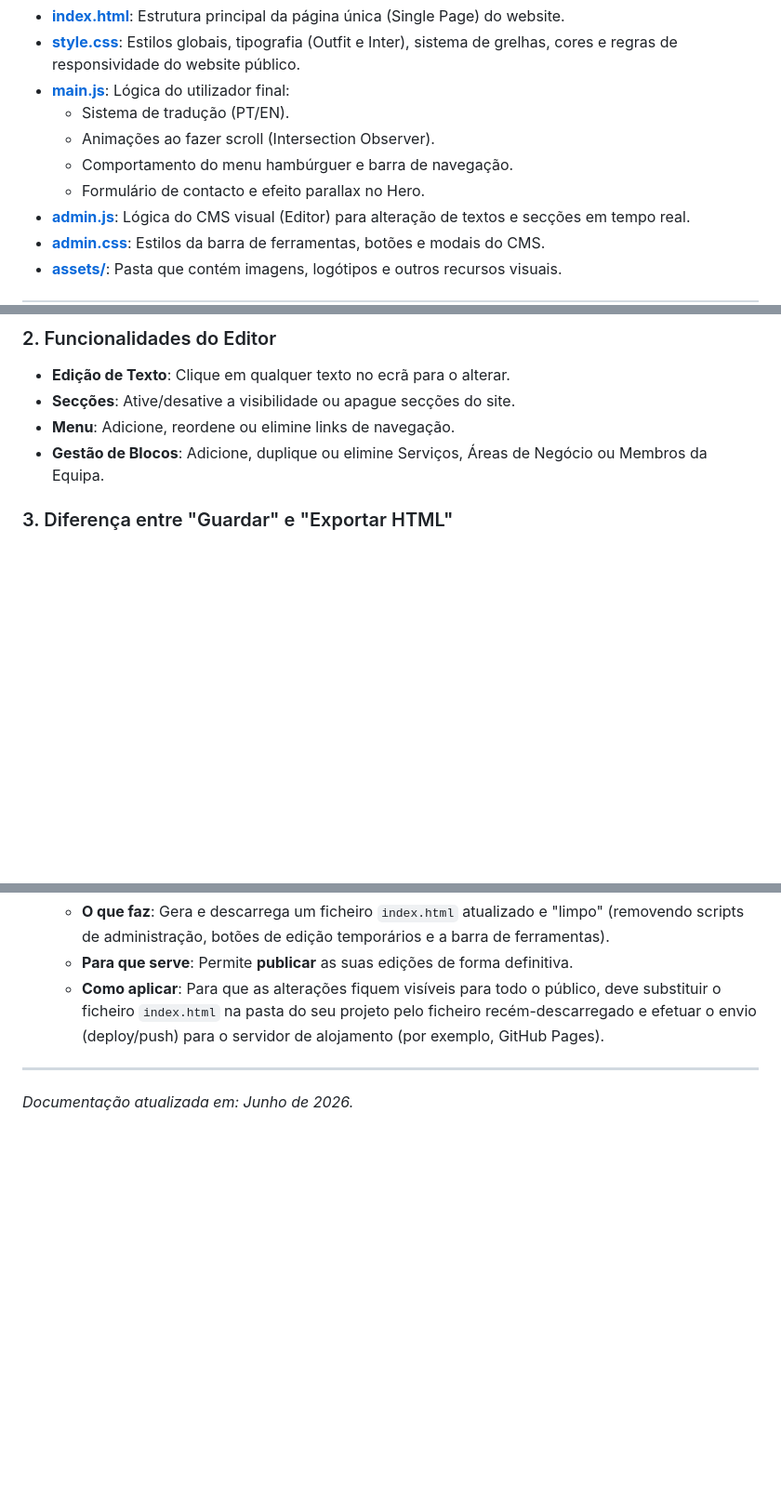
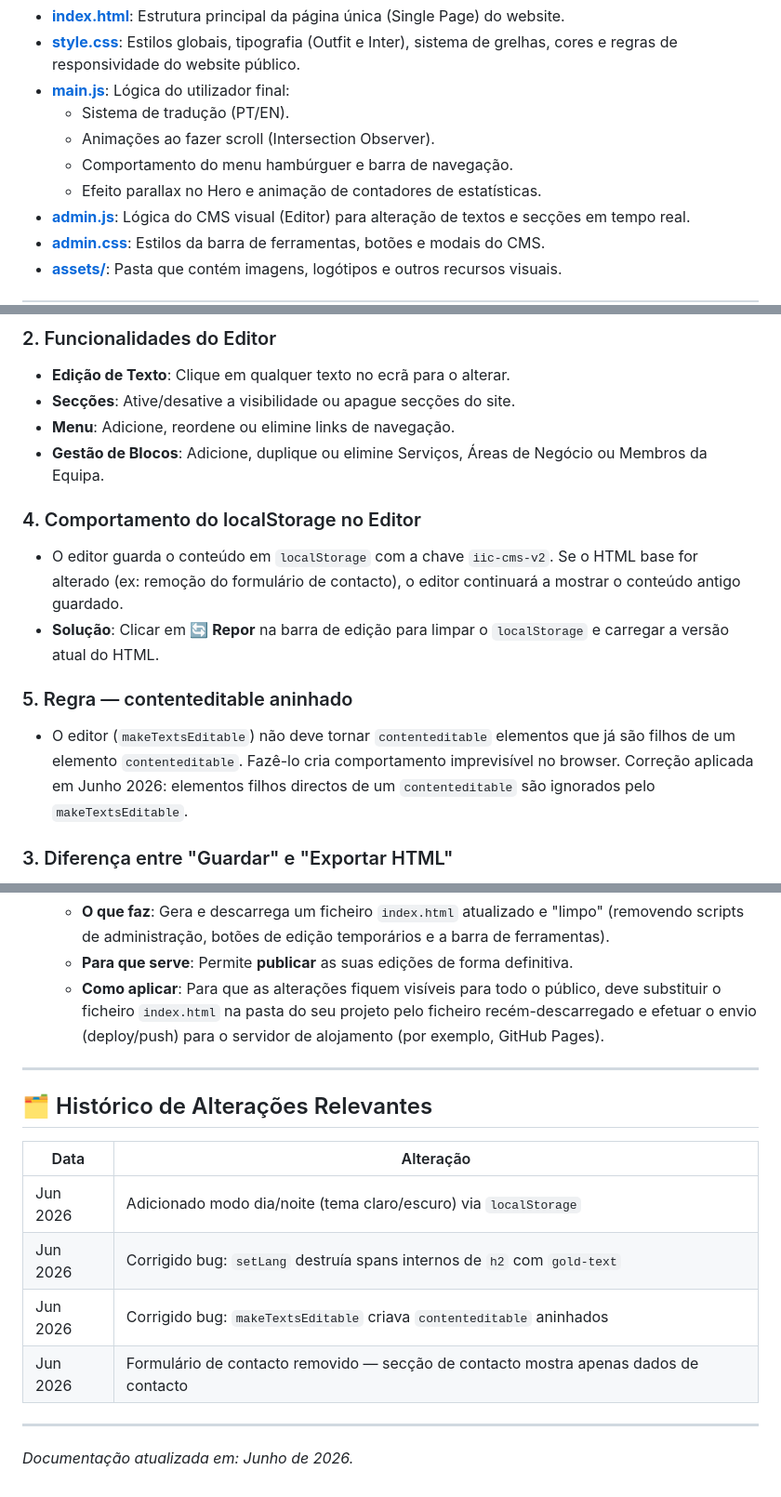
Before and after one commit to joaosanto/websiteIIC, a Markdown page: DEVELOPMENT.md, 3 parts joined by grey strips. Shown at 93% size. Drawn GitHub-style; blank space fills up the shorter version.

```diff
--- a/DEVELOPMENT.md
+++ b/DEVELOPMENT.md
@@ -14,7 +14,7 @@ O website é totalmente estático (HTML/CSS/JS nativos) e está estruturado da s
   * Sistema de tradução (PT/EN).
   * Animações ao fazer scroll (Intersection Observer).
   * Comportamento do menu hambúrguer e barra de navegação.
-  * Formulário de contacto e efeito parallax no Hero.
+  * Efeito parallax no Hero e animação de contadores de estatísticas.
 * **[admin.js](file:///Users/joao.santo/Documents/GitHub/websiteIIC/admin.js)**: Lógica do CMS visual (Editor) para alteração de textos e secções em tempo real.
 * **[admin.css](file:///Users/joao.santo/Documents/GitHub/websiteIIC/admin.css)**: Estilos da barra de ferramentas, botões e modais do CMS.
 * **[assets/](file:///Users/joao.santo/Documents/GitHub/websiteIIC/assets)**: Pasta que contém imagens, logótipos e outros recursos visuais.
@@ -50,6 +52,13 @@ Por motivos de segurança e privacidade, o botão de edição (✏️) está **o
 * **Menu**: Adicione, reordene ou elimine links de navegação.
 * **Gestão de Blocos**: Adicione, duplique ou elimine Serviços, Áreas de Negócio ou Membros da Equipa.
 
+### 4. Comportamento do localStorage no Editor
+* O editor guarda o conteúdo em `localStorage` com a chave `iic-cms-v2`. Se o HTML base for alterado (ex: remoção do formulário de contacto), o editor continuará a mostrar o conteúdo antigo guardado.
+* **Solução**: Clicar em **🔄 Repor** na barra de edição para limpar o `localStorage` e carregar a versão atual do HTML.
+
+### 5. Regra — contenteditable aninhado
+* O editor (`makeTextsEditable`) não deve tornar `contenteditable` elementos que já são filhos de um elemento `contenteditable`. Fazê-lo cria comportamento imprevisível no browser. Correção aplicada em Junho 2026: elementos filhos directos de um `contenteditable` são ignorados pelo `makeTextsEditable`.
+
 ### 3. Diferença entre "Guardar" e "Exportar HTML"
 
 Para gerir as suas edições, a barra de ferramentas dispõe de dois botões principais com propósitos diferentes:
@@ -66,4 +75,15 @@ Para gerir as suas edições, a barra de ferramentas dispõe de dois botões pri
 
 ---
 
+## 🗂 Histórico de Alterações Relevantes
+
+| Data | Alteração |
+|------|-----------|
+| Jun 2026 | Adicionado modo dia/noite (tema claro/escuro) via `localStorage` |
+| Jun 2026 | Corrigido bug: `setLang` destruía spans internos de `h2` com `gold-text` |
+| Jun 2026 | Corrigido bug: `makeTextsEditable` criava `contenteditable` aninhados |
+| Jun 2026 | Formulário de contacto removido — secção de contacto mostra apenas dados de contacto |
+
+---
+
 *Documentação atualizada em: Junho de 2026.*
```
Also changed, not shown: other parts of DEVELOPMENT.md (+2 -0 lines).
